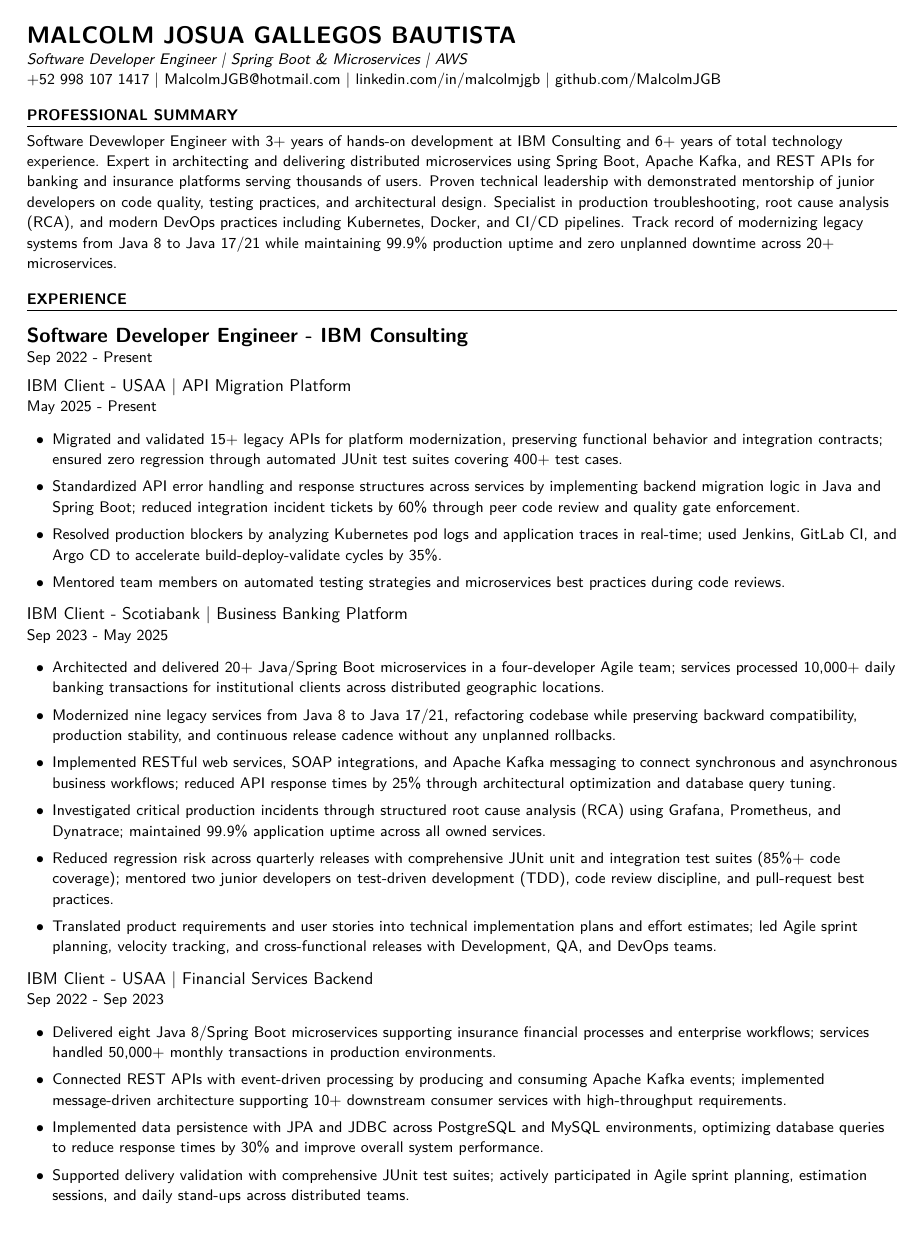
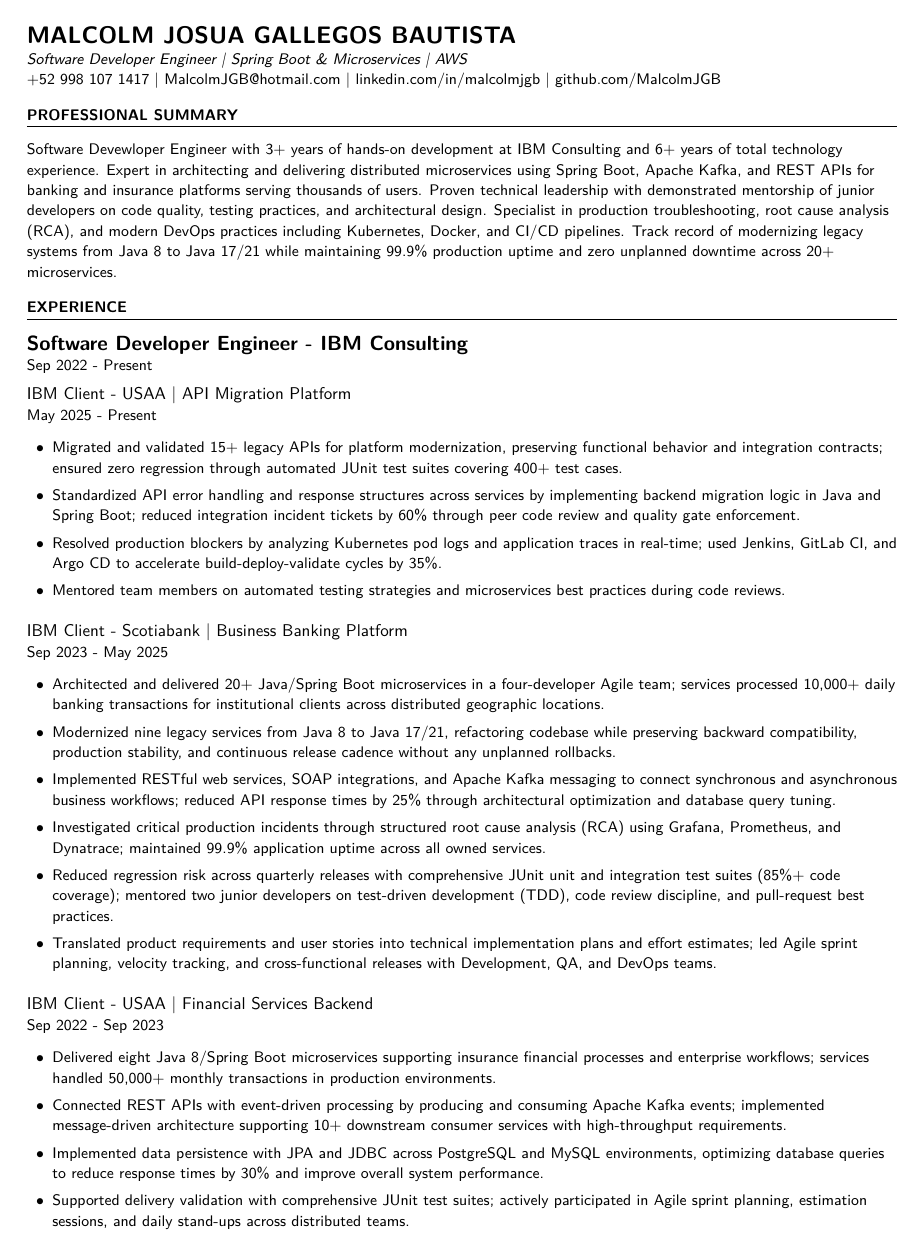
Before and after one commit to MalcolmJGB/CV, a LaTeX CV (Malcolm_Gallegos_CV.tex): page 1 of 2. Compiled offline with pdfLaTeX.

Commit message:
Refactoring code

```diff
--- a/Malcolm_Gallegos_CV.tex
+++ b/Malcolm_Gallegos_CV.tex
@@ -54,18 +54,18 @@
   itemsep=\nullseparation}
 
 \newcommand{\role}[1]{
-  \addvspace{\singleseparation}
+  \vspace{\singleseparation}
   {\fontsize{\rolefontsize}{\singlelinespacing} \selectfont \bfseries #1 \par}
   \nopagebreak}
 \newcommand{\client}[1]{
-  \addvspace{\singleseparation}
+  \vspace{\singleseparation}
   {\fontsize{\clientfontsize}{\singlelinespacing} \selectfont #1 \par}
   \nopagebreak}
 \newcommand{\education}[1]{
-  \addvspace{\singleseparation}
+  \vspace{\singleseparation}
   {\bfseries #1}}
 \newcommand{\skill}[1]{
-  \addvspace{\singleseparation}
+  \vspace{\singleseparation}
   {\bfseries #1 \par}
   \nopagebreak}
 
@@ -76,6 +76,7 @@
 {+52 998 107 1417 | \href{mailto:MalcolmJGB@hotmail.com}{MalcolmJGB@hotmail.com} | \href{https://linkedin.com/in/malcolmjgb}{linkedin.com/in/malcolmjgb} | \href{https://github.com/MalcolmJGB}{github.com/MalcolmJGB}} \par
 
 \section*{PROFESSIONAL SUMMARY}
+\vspace{\singleseparation}
 Software Devewloper Engineer with 3+ years of hands-on development at IBM Consulting and 6+ years of total technology experience. Expert in architecting and delivering distributed microservices using Spring Boot, Apache Kafka, and REST APIs for banking and insurance platforms serving thousands of users. Proven technical leadership with demonstrated mentorship of junior developers on code quality, testing practices, and architectural design. Specialist in production troubleshooting, root cause analysis (RCA), and modern DevOps practices including Kubernetes, Docker, and CI/CD pipelines. Track record of modernizing legacy systems from Java 8 to Java 17/21 while maintaining 99.9\% production uptime and zero unplanned downtime across 20+ microservices. \par
 
 \section*{EXPERIENCE}
```
Also changed, not shown: Malcolm_Gallegos_CV.pdf, Malcolm_Gallegos_CV.tex (2 more changed lines).
